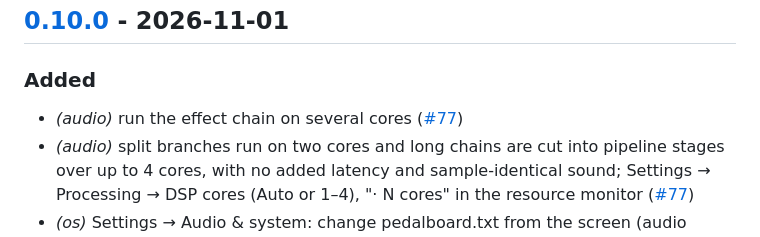
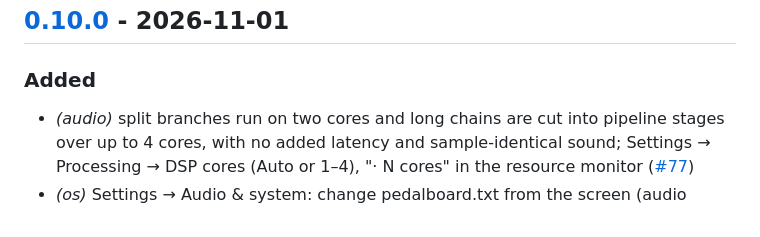
Before and after one commit to Siryu6/OpenRig, a Markdown page: CHANGELOG.md, the part around the change. Drawn GitHub-style.

Commit message:
docs: one line per change in the 0.10.0 changelog

```diff
--- a/CHANGELOG.md
+++ b/CHANGELOG.md
@@ -11,7 +11,6 @@ and this project adheres to [Semantic Versioning](https://semver.org/spec/v2.0.0
 
 ### Added
 
-- *(audio)* run the effect chain on several cores ([#77](https://github.com/Siryu6/OpenRig/pull/77))
 - *(audio)* split branches run on two cores and long chains are cut into pipeline stages over up to 4 cores, with no added latency and sample-identical sound; Settings → Processing → DSP cores (Auto or 1–4), "· N cores" in the resource monitor ([#77](https://github.com/Siryu6/OpenRig/pull/77))
 - *(os)* Settings → Audio & system: change pedalboard.txt from the screen (audio interface, sample rate, buffer, periods, screen rotation, Wi-Fi country) ([#77](https://github.com/Siryu6/OpenRig/pull/77))
 - `pedalboard-bench`, in the images, times a rig of neural models offline ([#77](https://github.com/Siryu6/OpenRig/pull/77))
```
